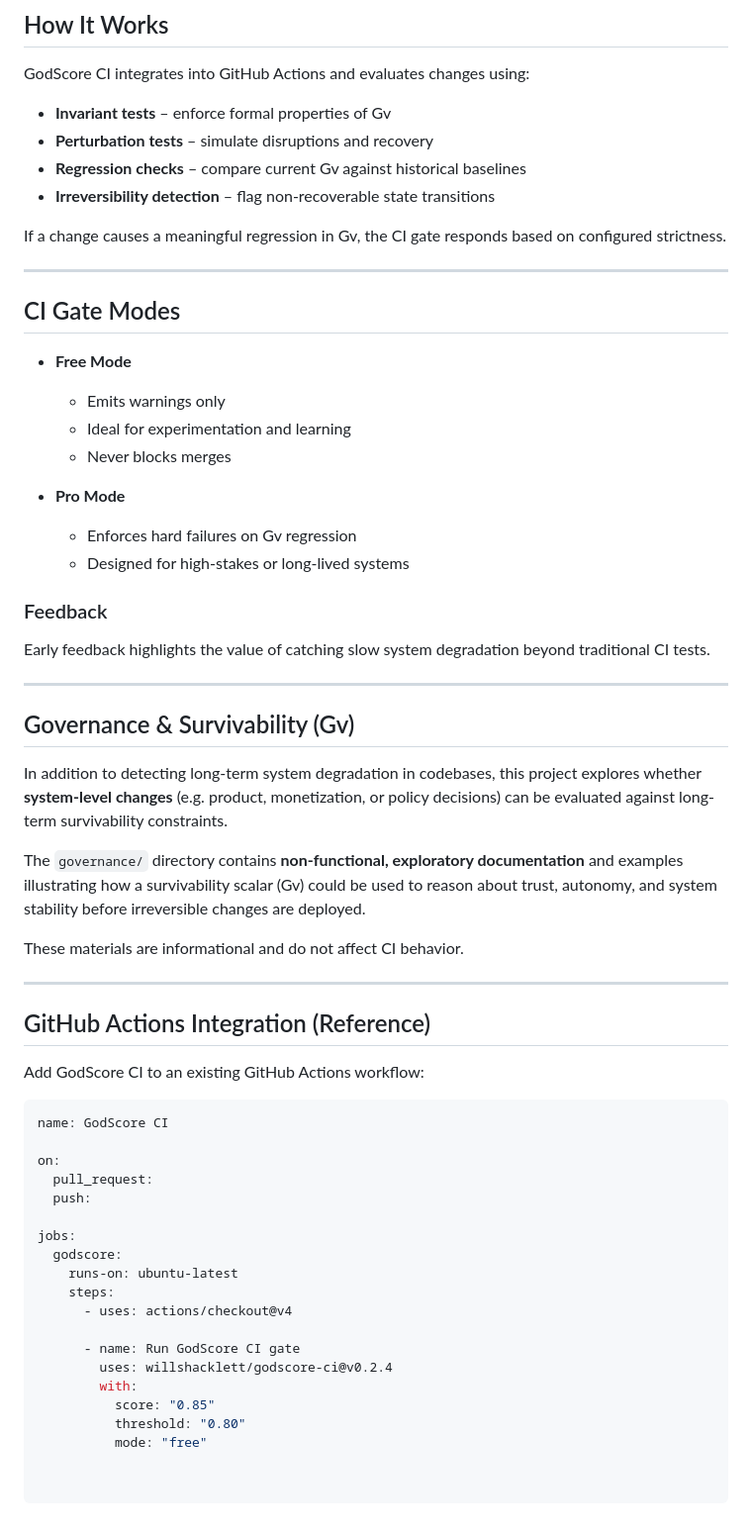
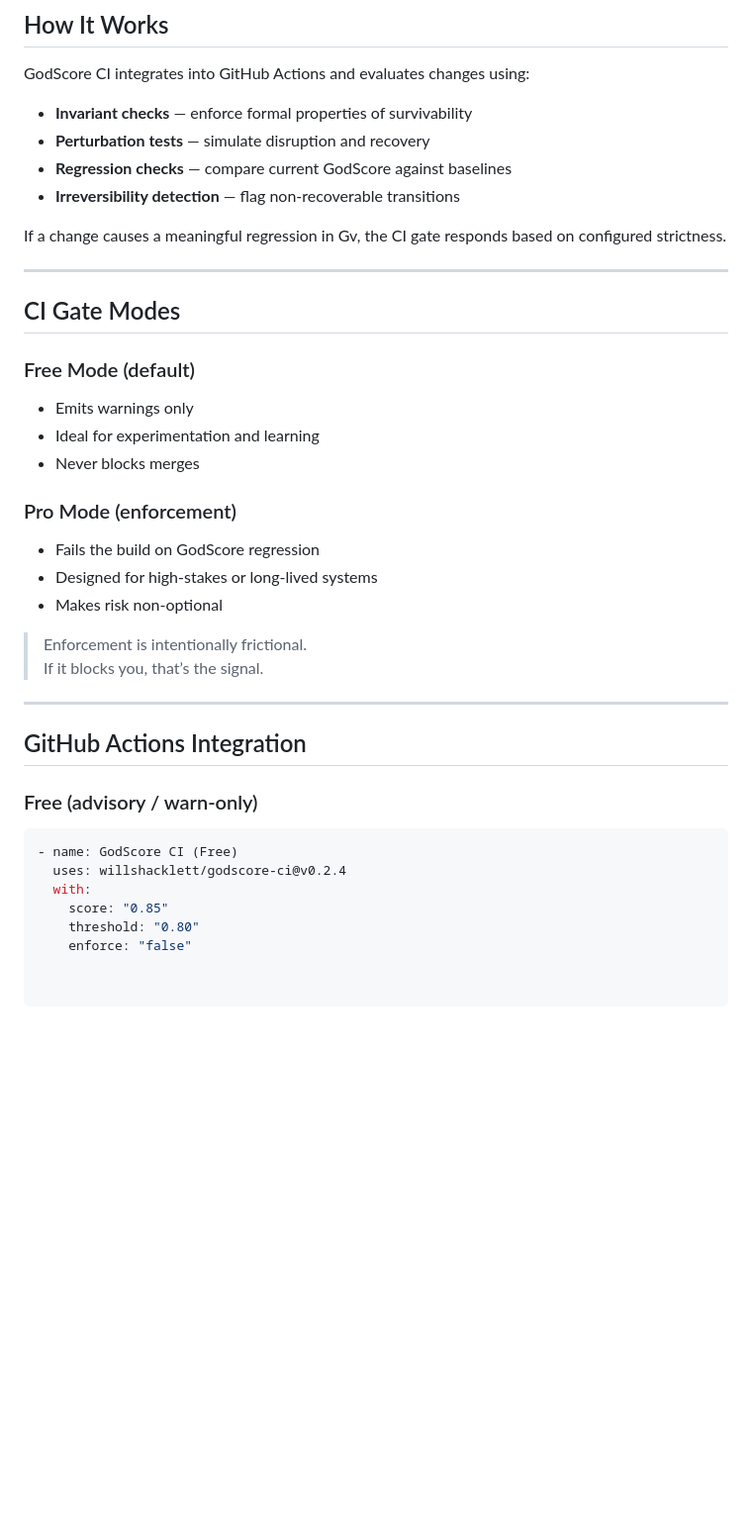
Before and after one commit to willshacklett/godscore-ci, a Markdown page: README.md, the part around one of its changes. Shown at 99% size. GitHub-like rendering; blank space fills up the shorter version.

Commit message:
**`docs: rewrite README with pricing, enforcement, and clear usage`**

````diff
--- a/README.md
+++ b/README.md
@@ -73,10 +85,10 @@ GodScore CI extends this by enforcing **global survivability constraints**.
 
 GodScore CI integrates into GitHub Actions and evaluates changes using:
 
-- **Invariant tests** – enforce formal properties of Gv
-- **Perturbation tests** – simulate disruptions and recovery
-- **Regression checks** – compare current Gv against historical baselines
-- **Irreversibility detection** – flag non-recoverable state transitions
+- **Invariant checks** — enforce formal properties of survivability
+- **Perturbation tests** — simulate disruption and recovery
+- **Regression checks** — compare current GodScore against baselines
+- **Irreversibility detection** — flag non-recoverable transitions
 
 If a change causes a meaningful regression in Gv, the CI gate responds based on configured strictness.
 
@@ -84,57 +96,29 @@ If a change causes a meaningful regression in Gv, the CI gate responds based on
 
 ## CI Gate Modes
 
-- **Free Mode**
-  - Emits warnings only
-  - Ideal for experimentation and learning
-  - Never blocks merges
+### Free Mode (default)
+- Emits warnings only
+- Ideal for experimentation and learning
+- Never blocks merges
 
-- **Pro Mode**
-  - Enforces hard failures on Gv regression
-  - Designed for high-stakes or long-lived systems
+### Pro Mode (enforcement)
+- Fails the build on GodScore regression
+- Designed for high-stakes or long-lived systems
+- Makes risk non-optional
 
-### Feedback
-
-Early feedback highlights the value of catching slow system degradation beyond traditional CI tests.
+> Enforcement is intentionally frictional.
+> If it blocks you, that’s the signal.
 
 ---
 
-## Governance & Survivability (Gv)
+## GitHub Actions Integration
 
-In addition to detecting long-term system degradation in codebases,
-this project explores whether **system-level changes** (e.g. product,
-monetization, or policy decisions) can be evaluated against long-term
-survivability constraints.
-
-The `governance/` directory contains **non-functional, exploratory
-documentation** and examples illustrating how a survivability scalar
-(Gv) could be used to reason about trust, autonomy, and system stability
-before irreversible changes are deployed.
-
-These materials are informational and do not affect CI behavior.
-
----
-
-## GitHub Actions Integration (Reference)
-
-Add GodScore CI to an existing GitHub Actions workflow:
+### Free (advisory / warn-only)
 
 ```yaml
-name: GodScore CI
-
-on:
-  pull_request:
-  push:
-
-jobs:
-  godscore:
-    runs-on: ubuntu-latest
-    steps:
-      - uses: actions/checkout@v4
-
-      - name: Run GodScore CI gate
-        uses: willshacklett/godscore-ci@v0.2.4
-        with:
-          score: "0.85"
-          threshold: "0.80"
-          mode: "free"
+- name: GodScore CI (Free)
+  uses: willshacklett/godscore-ci@v0.2.4
+  with:
+    score: "0.85"
+    threshold: "0.80"
+    enforce: "false"
````
Also changed, not shown: other parts of README.md (+19 -7 lines).
